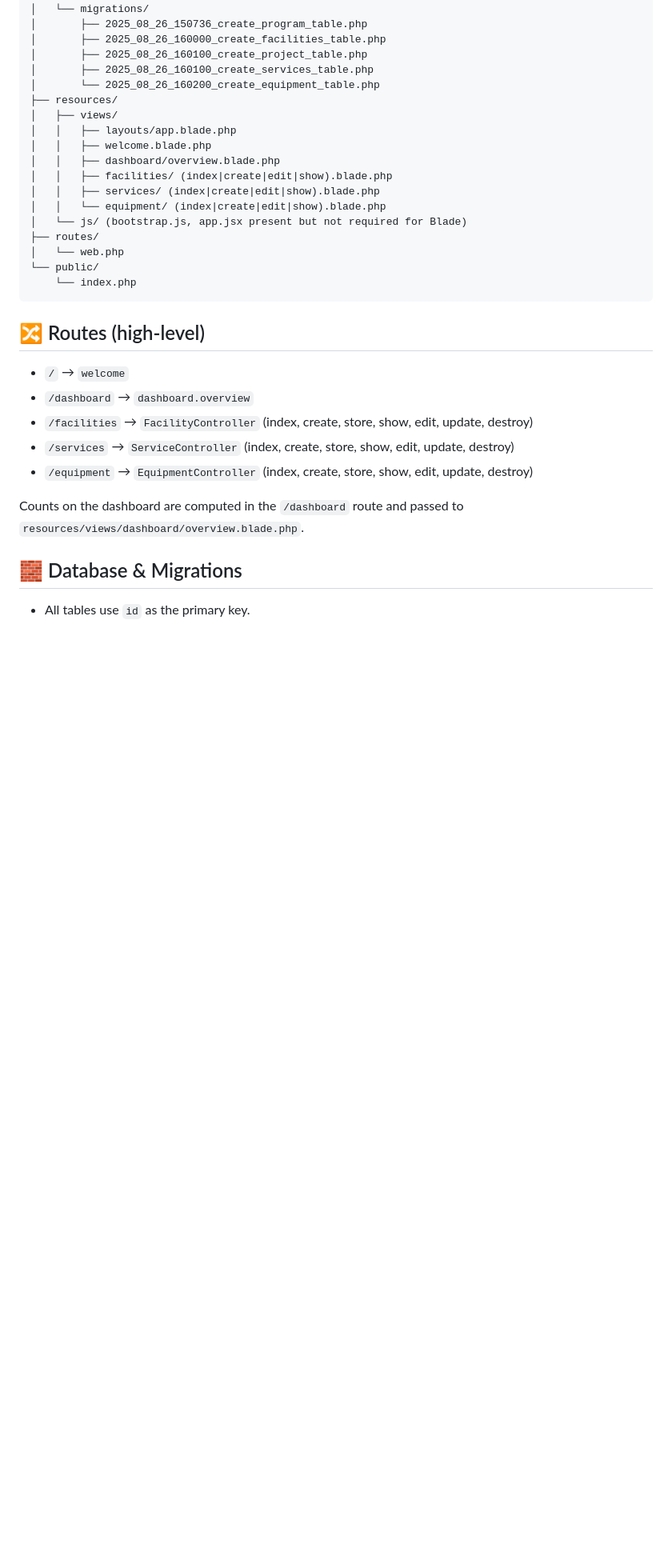
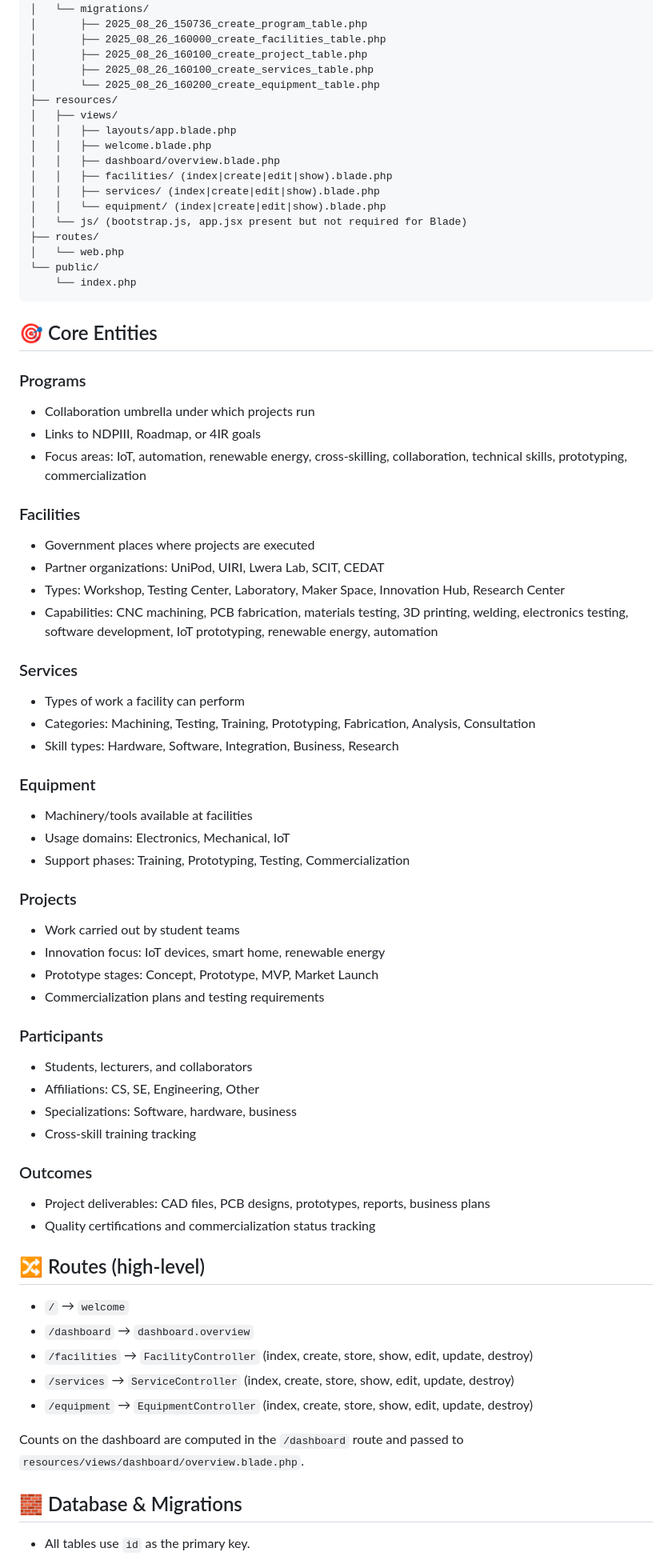
Before and after one commit to GROUP-6-CS3-DAY/AP_GROUP_6, a Markdown page: README.md, the part around the change printed below. Shown: that part at 80% size. Rendered like a GitHub page; blank space fills up the shorter version.

````diff
--- a/README.md
+++ b/README.md
@@ -51,6 +53,52 @@ innotrack-web/
     └── index.php
 ```
 
+## 🎯 Core Entities
+
+### Programs
+
+-   Collaboration umbrella under which projects run
+-   Links to NDPIII, Roadmap, or 4IR goals
+-   Focus areas: IoT, automation, renewable energy, cross-skilling, collaboration, technical skills, prototyping, commercialization
+
+### Facilities
+
+-   Government places where projects are executed
+-   Partner organizations: UniPod, UIRI, Lwera Lab, SCIT, CEDAT
+-   Types: Workshop, Testing Center, Laboratory, Maker Space, Innovation Hub, Research Center
+-   Capabilities: CNC machining, PCB fabrication, materials testing, 3D printing, welding, electronics testing, software development, IoT prototyping, renewable energy, automation
+
+### Services
+
+-   Types of work a facility can perform
+-   Categories: Machining, Testing, Training, Prototyping, Fabrication, Analysis, Consultation
+-   Skill types: Hardware, Software, Integration, Business, Research
+
+### Equipment
+
+-   Machinery/tools available at facilities
+-   Usage domains: Electronics, Mechanical, IoT
+-   Support phases: Training, Prototyping, Testing, Commercialization
+
+### Projects
+
+-   Work carried out by student teams
+-   Innovation focus: IoT devices, smart home, renewable energy
+-   Prototype stages: Concept, Prototype, MVP, Market Launch
+-   Commercialization plans and testing requirements
+
+### Participants
+
+-   Students, lecturers, and collaborators
+-   Affiliations: CS, SE, Engineering, Other
+-   Specializations: Software, hardware, business
+-   Cross-skill training tracking
+
+### Outcomes
+
+-   Project deliverables: CAD files, PCB designs, prototypes, reports, business plans
+-   Quality certifications and commercialization status tracking
+
 ## 🔀 Routes (high-level)
 
 -   `/` → `welcome`
````
Also changed, not shown: other parts of README.md (+19 -5 lines).
